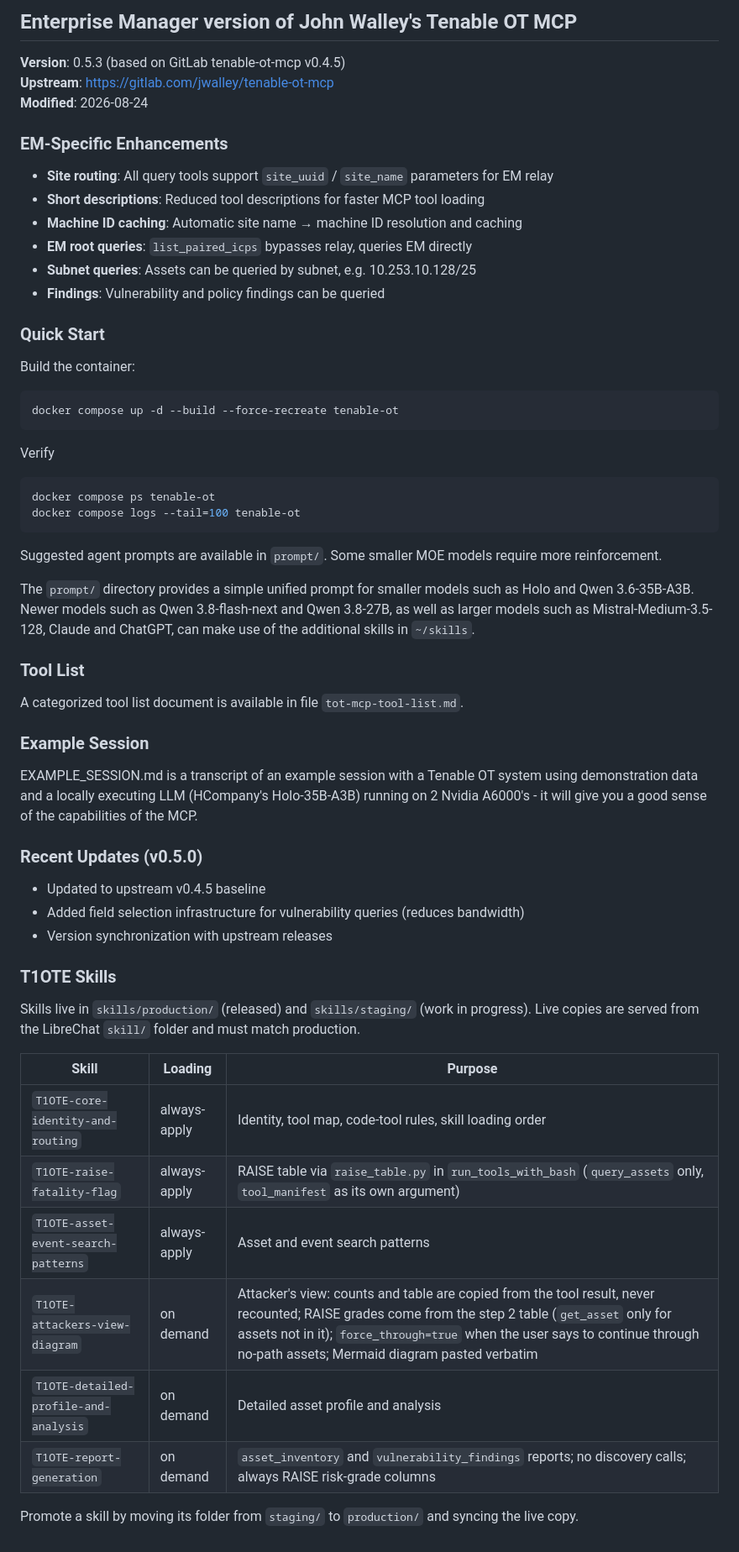
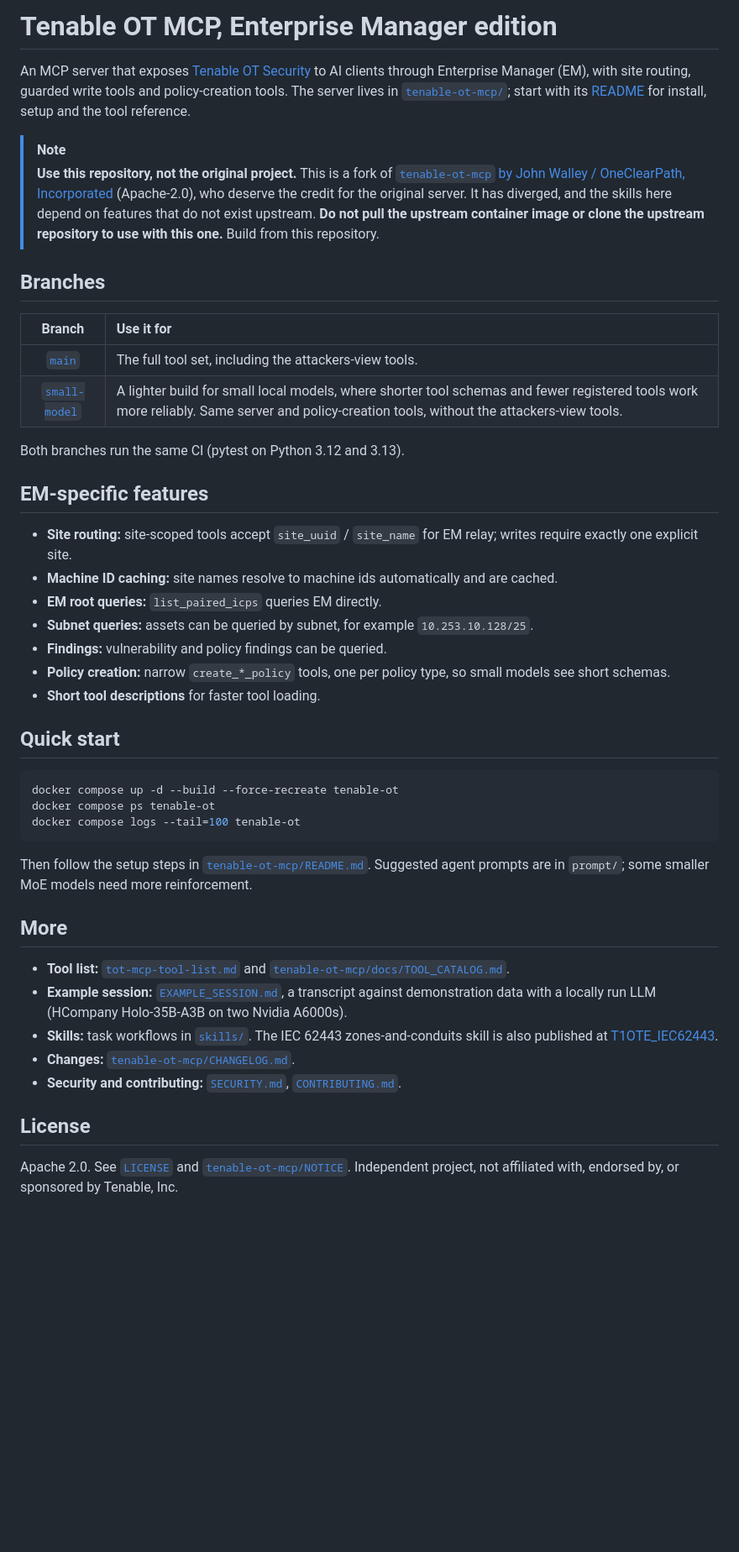
Before and after one commit to dpstorey/EM-MCP, a Markdown page: README.md, the part around the change. Shown at 84% size. Drawn GitHub-style; blank space fills up the shorter version.

Commit message:
Root README: describe fork, branches and features

````diff
--- a/README.md
+++ b/README.md
@@ -1,58 +1,58 @@
-## Enterprise Manager version of John Walley's Tenable OT MCP
+# Tenable OT MCP, Enterprise Manager edition
 
-**Version**: 0.5.3 (based on GitLab tenable-ot-mcp v0.4.5)
-**Upstream**: https://gitlab.com/jwalley/tenable-ot-mcp
-**Modified**: 2026-08-24
+An MCP server that exposes [Tenable OT Security](https://www.tenable.com/products/tenable-ot)
+to AI clients through Enterprise Manager (EM), with site routing, guarded write
+tools and policy-creation tools. The server lives in [`tenable-ot-mcp/`](tenable-ot-mcp/);
+start with its [README](tenable-ot-mcp/README.md) for install, setup and the tool reference.
 
-### EM-Specific Enhancements
+> [!NOTE]
+> **Use this repository, not the original project.** This is a fork of
+> [`tenable-ot-mcp` by John Walley / OneClearPath, Incorporated](https://gitlab.com/jwalley/tenable-ot-mcp)
+> (Apache-2.0), who deserve the credit for the original server. It has diverged,
+> and the skills here depend on features that do not exist upstream. **Do not pull
+> the upstream container image or clone the upstream repository to use with this
+> one.** Build from this repository.
 
-- **Site routing**: All query tools support `site_uuid` / `site_name` parameters for EM relay
-- **Short descriptions**: Reduced tool descriptions for faster MCP tool loading
-- **Machine ID caching**: Automatic site name → machine ID resolution and caching
-- **EM root queries**: `list_paired_icps` bypasses relay, queries EM directly
-- **Subnet queries**: Assets can be queried by subnet, e.g. 10.253.10.128/25
-- **Findings**: Vulnerability and policy findings can be queried
+## Branches
 
-### Quick Start
+| Branch | Use it for |
+|:---:|:---|
+| [`main`](https://github.com/dpstorey/EM-MCP/tree/main) | The full tool set, including the attackers-view tools. |
+| [`small-model`](https://github.com/dpstorey/EM-MCP/tree/small-model) | A lighter build for small local models, where shorter tool schemas and fewer registered tools work more reliably. Same server and policy-creation tools, without the attackers-view tools. |
 
-Build the container:
+Both branches run the same CI (pytest on Python 3.12 and 3.13).
+
+## EM-specific features
+
+- **Site routing:** site-scoped tools accept `site_uuid` / `site_name` for EM relay;
+  writes require exactly one explicit site.
+- **Machine ID caching:** site names resolve to machine ids automatically and are cached.
+- **EM root queries:** `list_paired_icps` queries EM directly.
+- **Subnet queries:** assets can be queried by subnet, for example `10.253.10.128/25`.
+- **Findings:** vulnerability and policy findings can be queried.
+- **Policy creation:** narrow `create_*_policy` tools, one per policy type, so small models see short schemas.
+- **Short tool descriptions** for faster tool loading.
+
+## Quick start
+
 ```bash
 docker compose up -d --build --force-recreate tenable-ot
-```
-Verify
-```bash
 docker compose ps tenable-ot
 docker compose logs --tail=100 tenable-ot
 ```
-Suggested agent prompts are available in `prompt/`. Some smaller MOE models require more reinforcement.
 
-The `prompt/` directory provides a simple unified prompt for smaller models such as Holo and Qwen 3.6-35B-A3B. Newer models such as Qwen 3.8-flash-next and Qwen 3.8-27B, as well as larger models such as Mistral-Medium-3.5-128, Claude and ChatGPT, can make use of the additional skills in `~/skills`.
+Then follow the setup steps in [`tenable-ot-mcp/README.md`](tenable-ot-mcp/README.md).
+Suggested agent prompts are in `prompt/`; some smaller MoE models need more reinforcement.
 
-### Tool List
-A categorized tool list document is available in file `tot-mcp-tool-list.md`.
+## More
 
-### Example Session
-EXAMPLE_SESSION.md is a transcript of an example session with a Tenable OT system using demonstration data and a locally executing LLM (HCompany's Holo-35B-A3B) running on 2 Nvidia A6000's - it will give you a good sense of the capabilities of the MCP.
+- **Tool list:** [`tot-mcp-tool-list.md`](tot-mcp-tool-list.md) and [`tenable-ot-mcp/docs/TOOL_CATALOG.md`](tenable-ot-mcp/docs/TOOL_CATALOG.md).
+- **Example session:** [`EXAMPLE_SESSION.md`](EXAMPLE_SESSION.md), a transcript against demonstration data with a locally run LLM (HCompany Holo-35B-A3B on two Nvidia A6000s).
+- **Skills:** task workflows in [`skills/`](skills/). The IEC 62443 zones-and-conduits skill is also published at [T1OTE_IEC62443](https://github.com/dpstorey/T1OTE_IEC62443).
+- **Changes:** [`tenable-ot-mcp/CHANGELOG.md`](tenable-ot-mcp/CHANGELOG.md).
+- **Security and contributing:** [`SECURITY.md`](tenable-ot-mcp/SECURITY.md), [`CONTRIBUTING.md`](tenable-ot-mcp/CONTRIBUTING.md).
 
-### Recent Updates (v0.5.0)
+## License
 
-- Updated to upstream v0.4.5 baseline
-- Added field selection infrastructure for vulnerability queries (reduces bandwidth)
-- Version synchronization with upstream releases
-
-
-
-### T1OTE Skills
-
-Skills live in `skills/production/` (released) and `skills/staging/` (work in progress). Live copies are served from the LibreChat `skill/` folder and must match production.
-
-| Skill | Loading | Purpose |
-|---|---|---|
-| `T1OTE-core-identity-and-routing` | always-apply | Identity, tool map, code-tool rules, skill loading order |
-| `T1OTE-raise-fatality-flag` | always-apply | RAISE table via `raise_table.py` in `run_tools_with_bash` (`query_assets` only, `tool_manifest` as its own argument) |
-| `T1OTE-asset-event-search-patterns` | always-apply | Asset and event search patterns |
-| `T1OTE-attackers-view-diagram` | on demand | Attacker's view: counts and table are copied from the tool result, never recounted; RAISE grades come from the step 2 table (`get_asset` only for assets not in it); `force_through=true` when the user says to continue through no-path assets; Mermaid diagram pasted verbatim |
-| `T1OTE-detailed-profile-and-analysis` | on demand | Detailed asset profile and analysis |
-| `T1OTE-report-generation` | on demand | `asset_inventory` and `vulnerability_findings` reports; no discovery calls; always RAISE risk-grade columns |
-
-Promote a skill by moving its folder from `staging/` to `production/` and syncing the live copy.
+Apache 2.0. See [`LICENSE`](LICENSE) and [`tenable-ot-mcp/NOTICE`](tenable-ot-mcp/NOTICE).
+Independent project, not affiliated with, endorsed by, or sponsored by Tenable, Inc.
````
